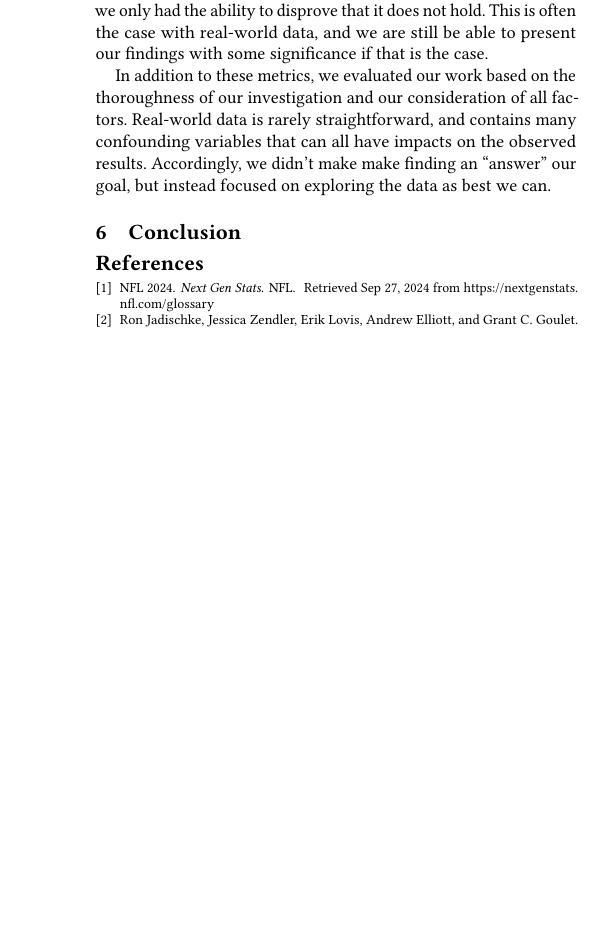
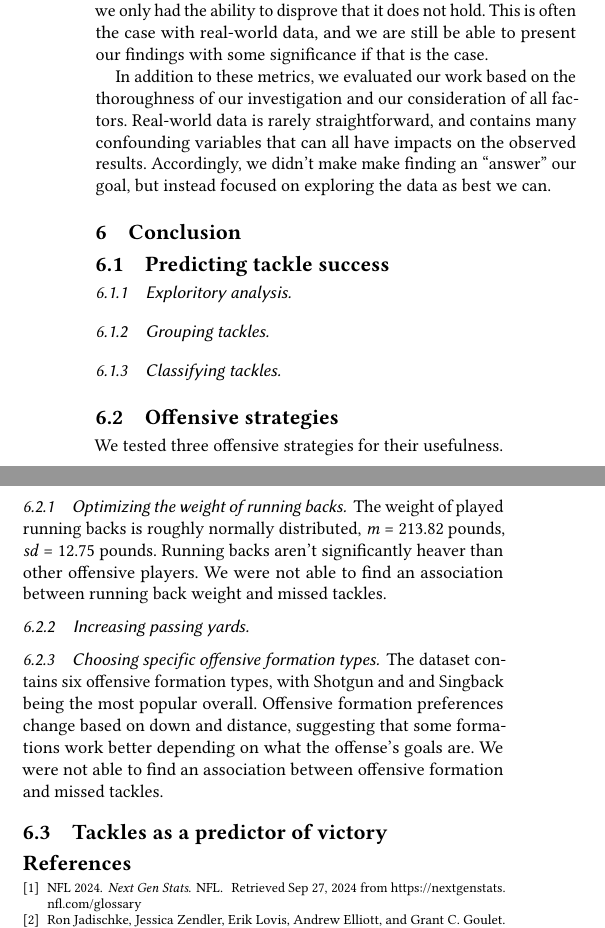
Before and after one commit to sesh9096/csci4502project, a LaTeX paper (final-report/report.tex): part of one column of page 6 of 6 before the commit and two parts of the columns of page 6 of 6 after it, the two joined at a grey line, cut so that both start at the same text, the shorter picture padded with empty space. Compiled offline with pdfLaTeX.

Commit message:
Adds outline and offensive strategies 1 & 3 to conclusion section

```diff
--- a/final-report/report.tex
+++ b/final-report/report.tex
@@ -680,7 +678,46 @@ an “answer” our goal, but instead focused on exploring the data as best we c
 
 \section{Conclusion}
 
-% TODO
+\subsection{Predicting tackle success}
+
+\subsubsection{Exploritory analysis}
+
+% TODO: Add conclusion (Isaac & Sean)
+
+\subsubsection{Grouping tackles}
+
+% TODO: Add conclusion (Tim & Sean)
+
+\subsubsection{Classifying tackles}
+
+% TODO: Add conclusion (Isaac & Tim)
+
+\subsection{Offensive strategies}
+
+We tested three offensive strategies for their usefulness.
+
+\subsubsection{Optimizing the weight of running backs}
+
+The weight of played running backs is roughly normally distributed, \textit{m} =
+213.82 pounds, \textit{sd} = 12.75 pounds. Running backs aren't significantly
+heaver than other offensive players. We were not able to find an association
+between running back weight and missed tackles.
+
+\subsubsection{Increasing passing yards}
+
+% TODO: Add conclusion (Sean)
+
+\subsubsection{Choosing specific offensive formation types}
+
+The dataset contains six offensive formation types, with Shotgun and and
+Singback being the most popular overall. Offensive formation preferences change
+based on down and distance, suggesting that some formations work better
+depending on what the offense's goals are. We were not able to find an
+association between offensive formation and missed tackles.
+
+\subsection{Tackles as a predictor of victory}
+
+% TODO: Add conclusion (Isaac)
 
 \bibliographystyle{ACM-Reference-Format}
 \bibliography{sources}
```
Also changed, not shown: final-report/report.tex (10 more changed lines).
